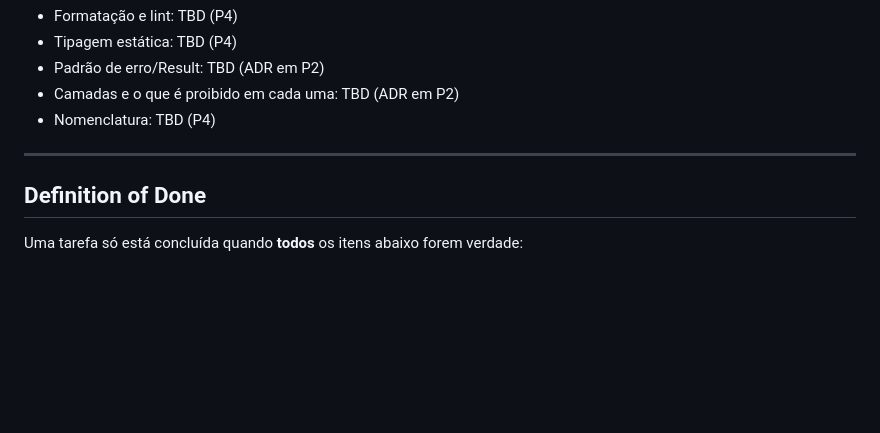
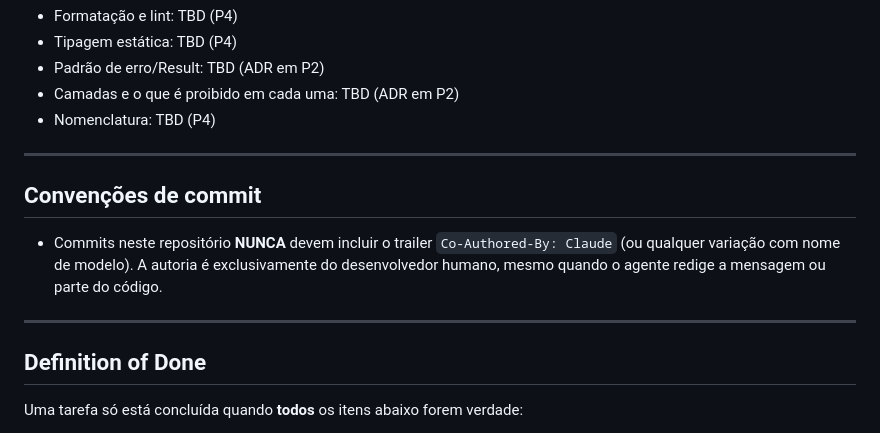
Before and after one commit to luanfiszer/Voicecoach, a Markdown page: CLAUDE.md, the part around the change. Drawn GitHub-style; blank space fills up the shorter version.

```diff
--- a/CLAUDE.md
+++ b/CLAUDE.md
@@ -72,6 +72,15 @@ Velocidade de entrega NÃO é prioridade.
 
 ---
 
+## Convenções de commit
+
+- Commits neste repositório **NUNCA** devem incluir o trailer
+  `Co-Authored-By: Claude` (ou qualquer variação com nome de modelo). A
+  autoria é exclusivamente do desenvolvedor humano, mesmo quando o agente
+  redige a mensagem ou parte do código.
+
+---
+
 ## Definition of Done
 
 Uma tarefa só está concluída quando **todos** os itens abaixo forem verdade:
```
Also changed, not shown: docs/learnings/0001-commit-com-coautoria-indesejada-do-agente.md (added, +57 -0 lines).
